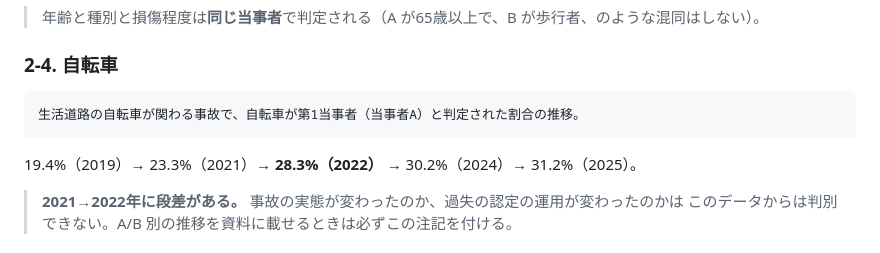
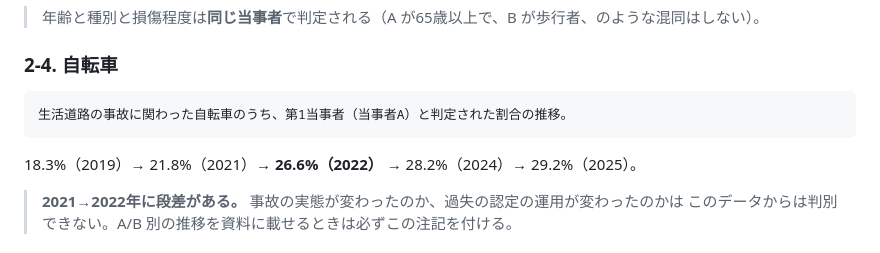
Before and after one commit to shiwaku/npa-traffic-accident-analytics, a Markdown page: docs/ANALYSIS_PROMPTS.md, the part around the change. GitHub-like rendering.

````diff
--- a/docs/ANALYSIS_PROMPTS.md
+++ b/docs/ANALYSIS_PROMPTS.md
@@ -107,10 +107,10 @@ claude.ai / Claude Desktop / Claude Code でこのサーバーを有効にして
 ### 2-4. 自転車
 
 ```
-生活道路の自転車が関わる事故で、自転車が第1当事者（当事者A）と判定された割合の推移。
+生活道路の事故に関わった自転車のうち、第1当事者（当事者A）と判定された割合の推移。
 ```
 
-19.4%（2019）→ 23.3%（2021）→ **28.3%（2022）** → 30.2%（2024）→ 31.2%（2025）。
+18.3%（2019）→ 21.8%（2021）→ **26.6%（2022）** → 28.2%（2024）→ 29.2%（2025）。
 
 > **2021→2022年に段差がある。** 事故の実態が変わったのか、過失の認定の運用が変わったのかは
 > このデータからは判別できない。A/B 別の推移を資料に載せるときは必ずこの注記を付ける。
````
Also changed, not shown: CLAUDE.md (+2 -2 lines).
